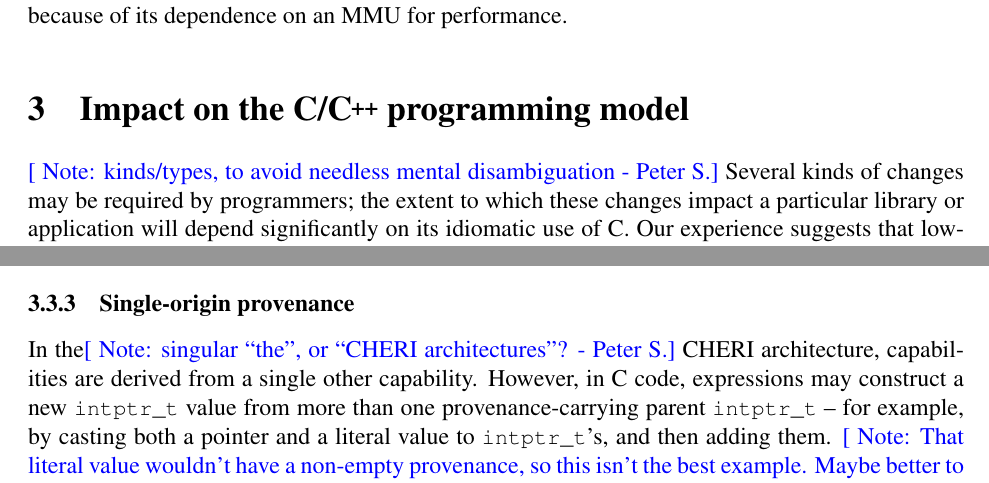
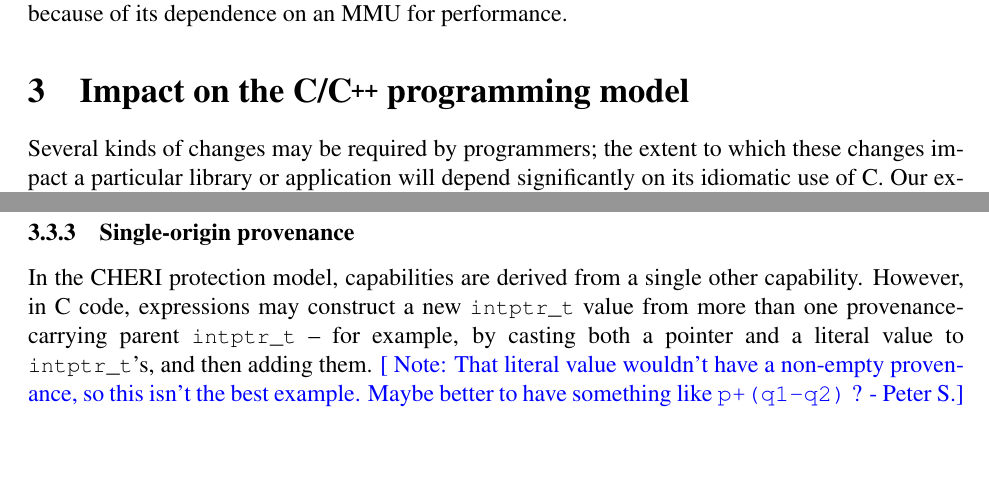
Before and after one commit to CTSRD-CHERI/cheri-c-programming, a LaTeX paper (cheri-c-programming.tex): two parts of pages 8 and 13 of 34, joined at a grey line, cut so that both start at the same text, the shorter picture padded with empty space. Compiled offline with pdfLaTeX.

Commit message:
Accept \psnote{} change.
Adjust "CHERI architecture" -> "CHERI protection model", as on the whole
we don't have a single architecture (in the ISA sense of the word).

```diff
--- a/cheri-c-programming.tex
+++ b/cheri-c-programming.tex
@@ -520,7 +520,6 @@ safety runtime, and also because of its dependence on an MMU for performance.
 % and temporal safety of its C runtime environment.
 
 \section{Impact on the C/\cppInHeader{} programming model}
-\psnote{kinds/types, to avoid needless mental disambiguation}
 Several kinds of changes may be required by programmers; the extent to which
 these changes impact a particular library or application will depend
 significantly on its idiomatic use of C.
@@ -758,7 +757,7 @@ for optimization purposes? E.g., strcmp loading a word at a time?}
 \subsubsection{Single-origin provenance}
 \label{sec:ambiguous-provenance}
 
-In the\psnote{singular ``the'', or ``CHERI architectures''?}  CHERI architecture, capabilities are derived from a single other
+In the CHERI protection model, capabilities are derived from a single other
 capability.
 However, in C code, expressions may construct a new \cintptrt value from more
 than one provenance-carrying parent \cintptrt{} -- for example, by casting both a
```
